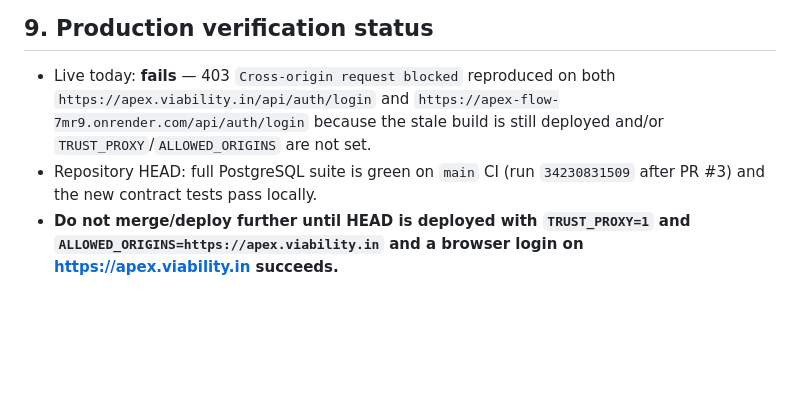
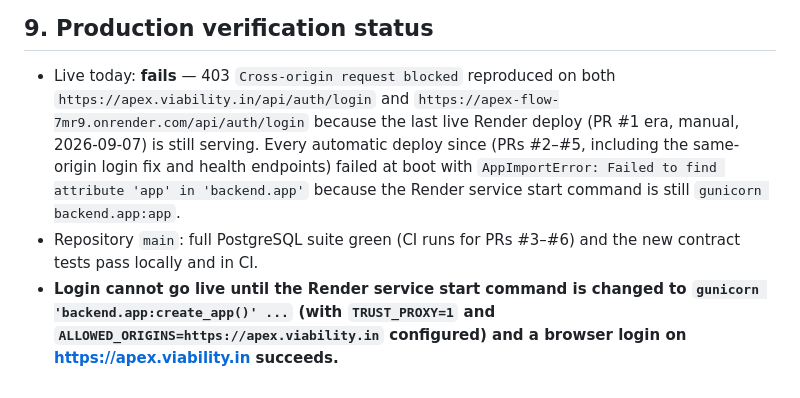
Before and after one commit to nandan503/Apex-Flow, a Markdown page: docs/LOGIN_INCIDENT_REPORT.md, the part around one of its changes. GitHub-like rendering; blank space fills up the shorter version.

Commit message:
docs(login): record Render deploy forensics — stale start command gunicorn backend.app:app causes update_failed since PR #1
Co-authored-by: arena-agent <297053741+arena-agent@users.noreply.github.com>

```diff
--- a/docs/LOGIN_INCIDENT_REPORT.md
+++ b/docs/LOGIN_INCIDENT_REPORT.md
@@ -183,10 +216,15 @@ or move off the auto-sleeping free tier.
 
 - Live today: **fails** — 403 `Cross-origin request blocked` reproduced on both
   `https://apex.viability.in/api/auth/login` and
-  `https://apex-flow-7mr9.onrender.com/api/auth/login` because the stale build
-  is still deployed and/or `TRUST_PROXY`/`ALLOWED_ORIGINS` are not set.
-- Repository HEAD: full PostgreSQL suite is green on `main` CI (run
-  `34230831509` after PR #3) and the new contract tests pass locally.
-- **Do not merge/deploy further until HEAD is deployed with `TRUST_PROXY=1` and
-  `ALLOWED_ORIGINS=https://apex.viability.in` and a browser login on
-  https://apex.viability.in succeeds.**
+  `https://apex-flow-7mr9.onrender.com/api/auth/login` because the last live
+  Render deploy (PR #1 era, manual, 2026-09-07) is still serving. Every
+  automatic deploy since (PRs #2–#5, including the same-origin login fix and
+  health endpoints) failed at boot with `AppImportError: Failed to find
+  attribute 'app' in 'backend.app'` because the Render service start command is
+  still `gunicorn backend.app:app`.
+- Repository `main`: full PostgreSQL suite green (CI runs for PRs #3–#6) and
+  the new contract tests pass locally and in CI.
+- **Login cannot go live until the Render service start command is changed to
+  `gunicorn 'backend.app:create_app()' ...` (with `TRUST_PROXY=1` and
+  `ALLOWED_ORIGINS=https://apex.viability.in` configured) and a browser login
+  on https://apex.viability.in succeeds.**
```
Also changed, not shown: other parts of docs/LOGIN_INCIDENT_REPORT.md (+70 -37 lines), docs/OPERATIONS.md (+12 -0 lines).
